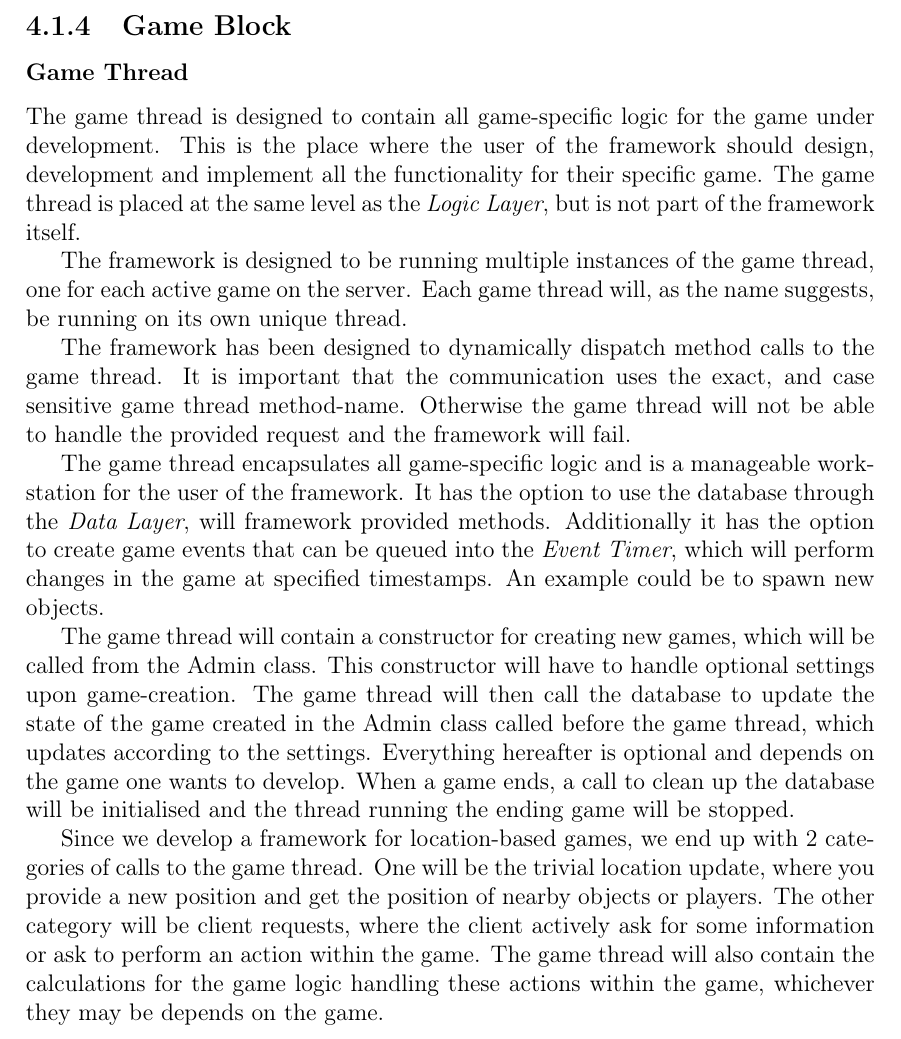
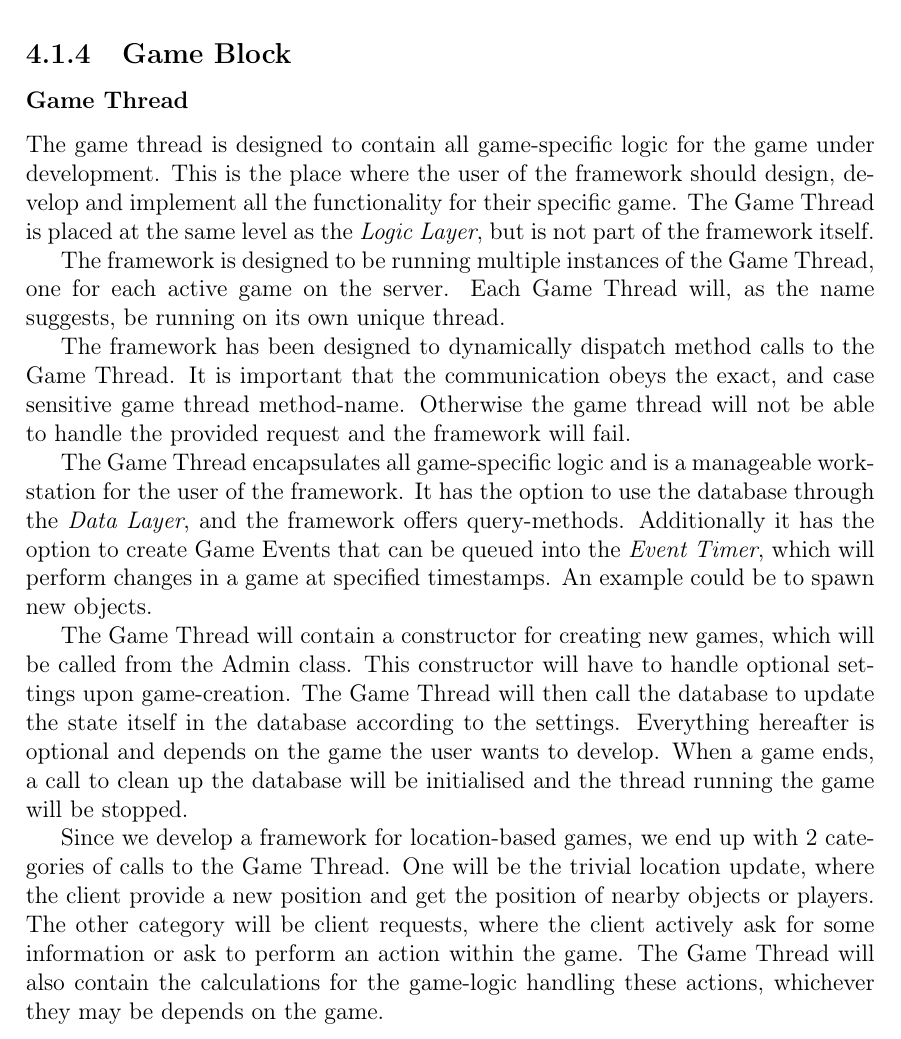
Before and after one commit to cnduru/sw7, a LaTeX book (report/main.tex, which reads report/indhold/theframework/DesignServer/gamethread.tex): part of page 23 of 35, cut so that both start at the same text. Compiled offline with pdfLaTeX.

Commit message:
minor changes to design of game thread

```diff
--- a/report/indhold/theframework/DesignServer/gamethread.tex
+++ b/report/indhold/theframework/DesignServer/gamethread.tex
@@ -1,12 +1,12 @@
 \subsubsection{Game Thread}\label{designgamethread}
-The game thread is designed to contain all game-specific logic for the game under development. This is the place where the user of the framework should design, development and implement all the functionality for their specific game. The game thread is placed at the same level as the \textit{Logic Layer}, but is not part of the framework itself.
+The game thread is designed to contain all game-specific logic for the game under development. This is the place where the user of the framework should design, develop and implement all the functionality for their specific game. The Game Thread is placed at the same level as the \textit{Logic Layer}, but is not part of the framework itself.
 
-The framework is designed to be running multiple instances of the game thread, one for each active game on the server. Each game thread will, as the name suggests, be running on its own unique thread.
+The framework is designed to be running multiple instances of the Game Thread, one for each active game on the server. Each Game Thread will, as the name suggests, be running on its own unique thread.
 
-The framework has been designed to dynamically dispatch method calls to the game thread. It is important that the communication uses the exact, and case sensitive game thread method-name. Otherwise the game thread will not be able to handle the provided request and the framework will fail.
+The framework has been designed to dynamically dispatch method calls to the Game Thread. It is important that the communication obeys the exact, and case sensitive game thread method-name. Otherwise the game thread will not be able to handle the provided request and the framework will fail.
 
-The game thread encapsulates all game-specific logic and is a manageable workstation for the user of the framework. It has the option to use the database through the \textit{Data Layer}, will framework provided methods. Additionally it has the option to create game events that can be queued into the \textit{Event Timer}, which will perform changes in the game at specified timestamps. An example could be to spawn new objects.
+The Game Thread encapsulates all game-specific logic and is a manageable workstation for the user of the framework. It has the option to use the database through the \textit{Data Layer}, and the framework offers query-methods. Additionally it has the option to create Game Events that can be queued into the \textit{Event Timer}, which will perform changes in a game at specified timestamps. An example could be to spawn new objects.
 
-The game thread will contain a constructor for creating new games, which will be called from the Admin class. This constructor will have to handle optional settings upon game-creation. The game thread will then call the database to update the state of the game created in the Admin class called before the game thread, which updates according to the settings. Everything hereafter is optional and depends on the game one wants to develop. When a game ends, a call to clean up the database will be initialised and the thread running the ending game will be stopped.
+The Game Thread will contain a constructor for creating new games, which will be called from the Admin class. This constructor will have to handle optional settings upon game-creation. The Game Thread will then call the database to update the state itself in the database according to the settings. Everything hereafter is optional and depends on the game the user wants to develop. When a game ends, a call to clean up the database will be initialised and the thread running the game will be stopped.
 
-Since we develop a framework for location-based games, we end up with 2 categories of calls to the game thread. One will be the trivial location update, where you provide a new position and get the position of nearby objects or players. The other category will be client requests, where the client actively ask for some information or ask to perform an action within the game. The game thread will also contain the calculations for the game logic handling these actions within the game, whichever they may be depends on the game.
+Since we develop a framework for location-based games, we end up with 2 categories of calls to the Game Thread. One will be the trivial location update, where the client provide a new position and get the position of nearby objects or players. The other category will be client requests, where the client actively ask for some information or ask to perform an action within the game. The Game Thread will also contain the calculations for the game-logic handling these actions, whichever they may be depends on the game.
```
